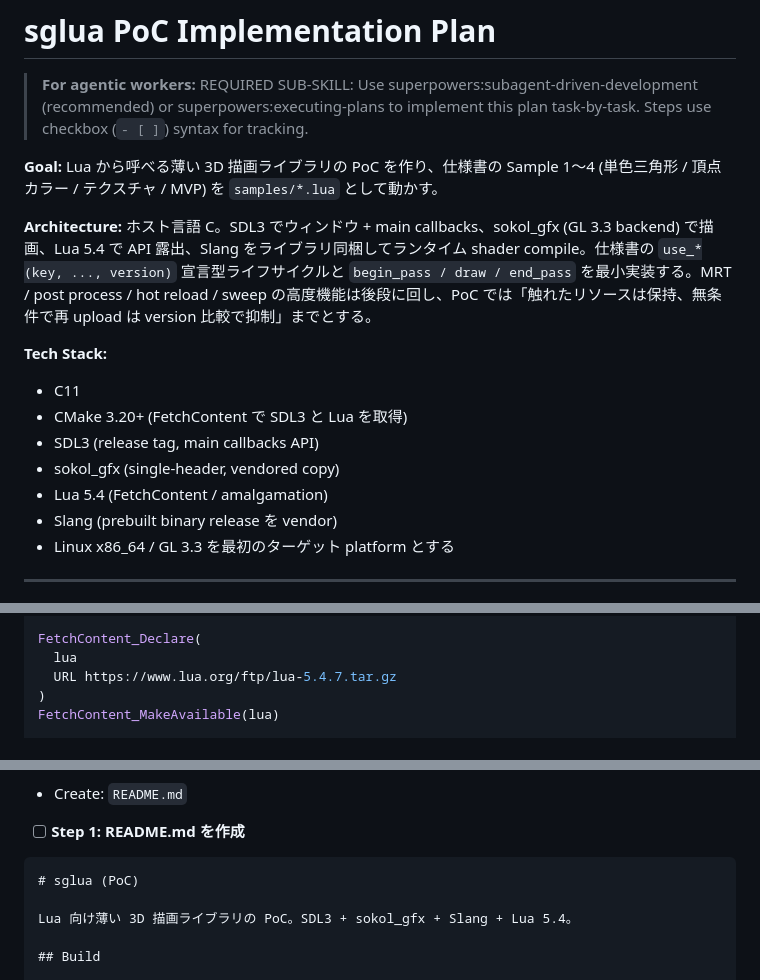
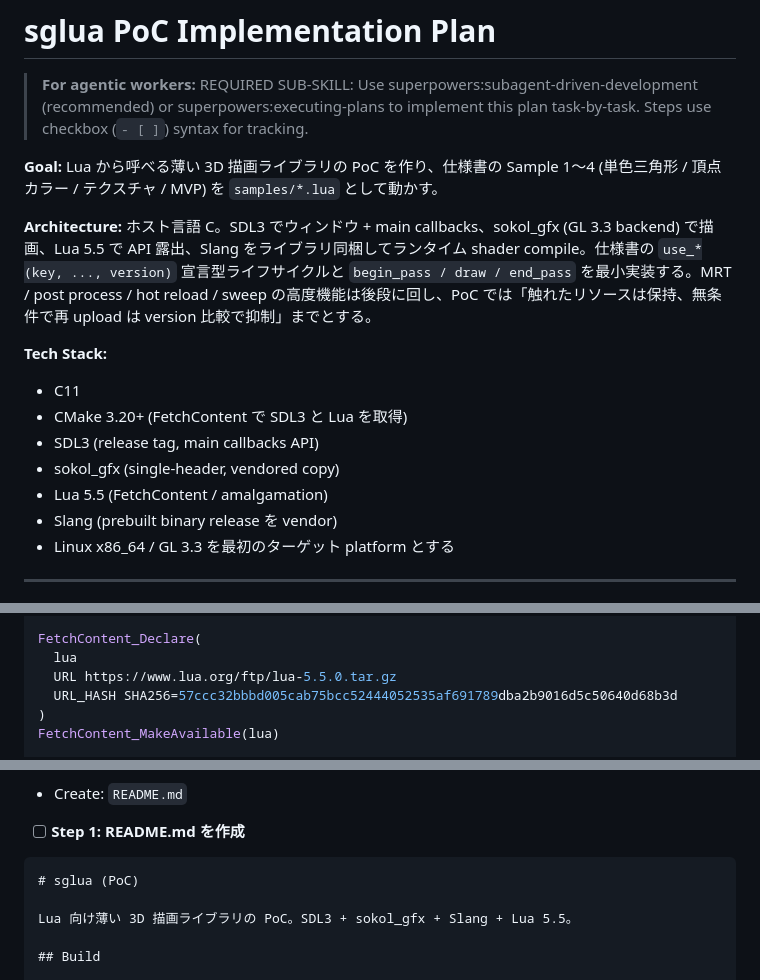
Before and after one commit to neguse/lub, a Markdown page: tasks.md, 3 parts joined by grey strips. Drawn GitHub-style.

Commit message:
docs: update remaining Lua 5.4 references to 5.5

````diff
--- a/tasks.md
+++ b/tasks.md
@@ -5,14 +5,14 @@
 **Goal:** Lua から呼べる薄い 3D 描画ライブラリの PoC を作り、仕様書の Sample 1〜4 (単色三角形 / 頂点カラー / テクスチャ / MVP) を `samples/*.lua` として動かす。
 
 **Architecture:**
-ホスト言語 C。SDL3 でウィンドウ + main callbacks、sokol_gfx (GL 3.3 backend) で描画、Lua 5.4 で API 露出、Slang をライブラリ同梱してランタイム shader compile。仕様書の `use_*(key, ..., version)` 宣言型ライフサイクルと `begin_pass / draw / end_pass` を最小実装する。MRT / post process / hot reload / sweep の高度機能は後段に回し、PoC では「触れたリソースは保持、無条件で再 upload は version 比較で抑制」までとする。
+ホスト言語 C。SDL3 でウィンドウ + main callbacks、sokol_gfx (GL 3.3 backend) で描画、Lua 5.5 で API 露出、Slang をライブラリ同梱してランタイム shader compile。仕様書の `use_*(key, ..., version)` 宣言型ライフサイクルと `begin_pass / draw / end_pass` を最小実装する。MRT / post process / hot reload / sweep の高度機能は後段に回し、PoC では「触れたリソースは保持、無条件で再 upload は version 比較で抑制」までとする。
 
 **Tech Stack:**
 - C11
 - CMake 3.20+ (FetchContent で SDL3 と Lua を取得)
 - SDL3 (release tag, main callbacks API)
 - sokol_gfx (single-header, vendored copy)
-- Lua 5.4 (FetchContent / amalgamation)
+- Lua 5.5 (FetchContent / amalgamation)
 - Slang (prebuilt binary release を vendor)
 - Linux x86_64 / GL 3.3 を最初のターゲット platform とする
 
@@ -95,7 +95,8 @@ FetchContent_MakeAvailable(SDL3)
 
 FetchContent_Declare(
   lua
-  URL https://www.lua.org/ftp/lua-5.4.7.tar.gz
+  URL https://www.lua.org/ftp/lua-5.5.0.tar.gz
+  URL_HASH SHA256=57ccc32bbbd005cab75bcc52444052535af691789dba2b9016d5c50640d68b3d
 )
 FetchContent_MakeAvailable(lua)
 
@@ -2137,7 +2138,7 @@ git commit -m "feat: bind uniform block from lua resources.uniforms — sample 0
 ```markdown
 # sglua (PoC)
 
-Lua 向け薄い 3D 描画ライブラリの PoC。SDL3 + sokol_gfx + Slang + Lua 5.4。
+Lua 向け薄い 3D 描画ライブラリの PoC。SDL3 + sokol_gfx + Slang + Lua 5.5。
 
 ## Build
 
````
Also changed, not shown: other parts of tasks.md (+1 -1 lines), README.md (+2 -2 lines).
